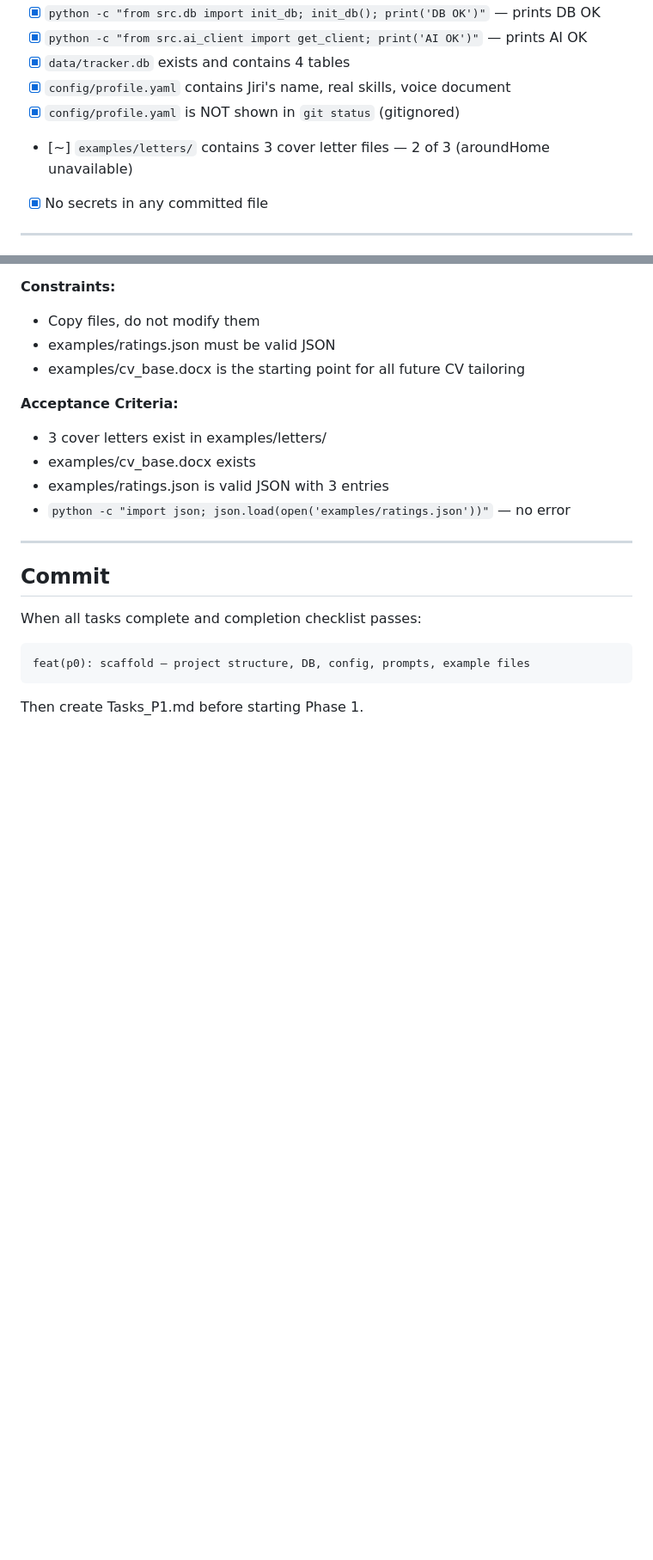
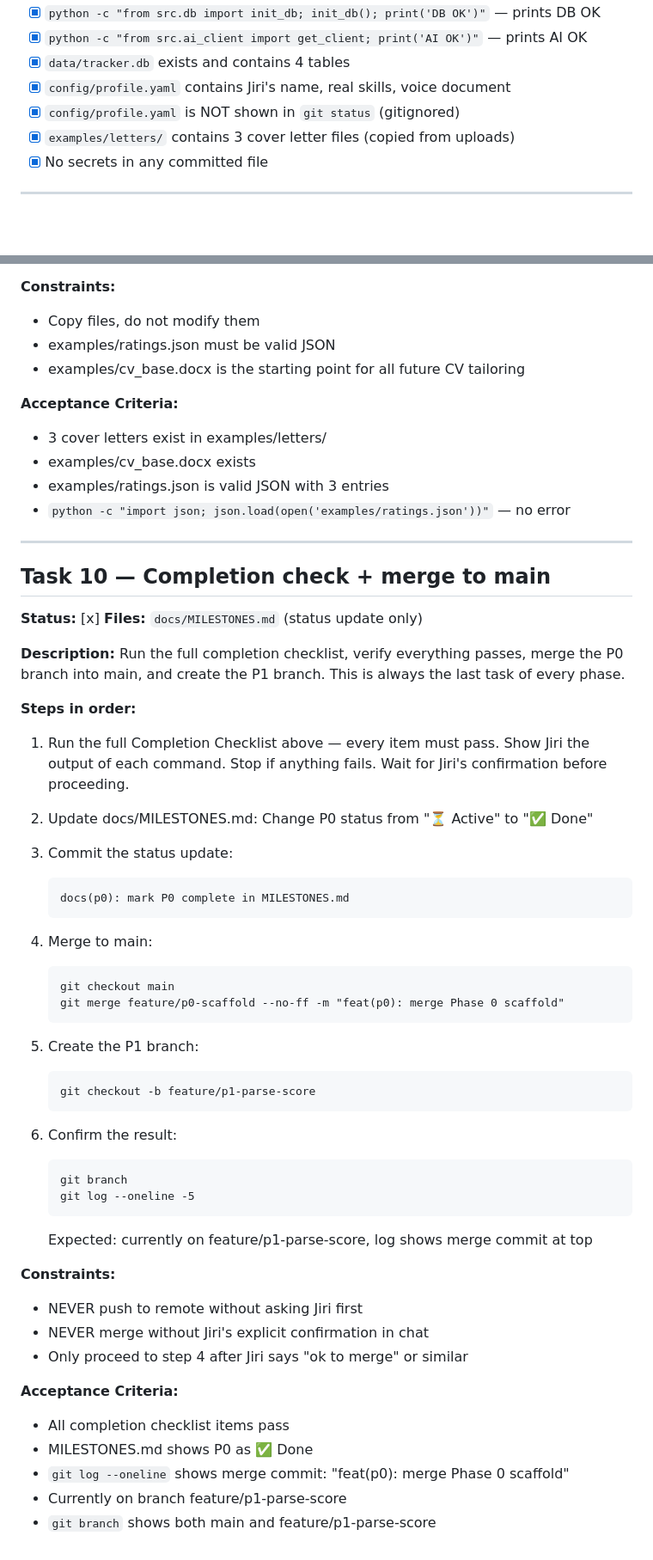
Before and after one commit to jirkalla/JobRadar, a Markdown page: docs/Tasks_P0.md, 2 parts joined by grey strips. Shown at 86% size. GitHub-like rendering; blank space fills up the shorter version.

Commit message:
docs(docs): add Task 10, mark P0 complete, add Tasks_P1.md
Co-Authored-By: Claude Sonnet 4.6 <noreply@anthropic.com>

````diff
--- a/docs/Tasks_P0.md
+++ b/docs/Tasks_P0.md
@@ -38,7 +39,7 @@
 - [x] `data/tracker.db` exists and contains 4 tables
 - [x] `config/profile.yaml` contains Jiri's name, real skills, voice document
 - [x] `config/profile.yaml` is NOT shown in `git status` (gitignored)
-- [~] `examples/letters/` contains 3 cover letter files — 2 of 3 (aroundHome unavailable)
+- [x] `examples/letters/` contains 3 cover letter files (copied from uploads)
 - [x] No secrets in any committed file
 
 ---
@@ -563,12 +564,57 @@ december letter uses bullet points — rated 3, useful only for structured JDs.
 
 ---
 
-## Commit
+## Task 10 — Completion check + merge to main
 
-When all tasks complete and completion checklist passes:
+**Status:** [x]
+**Files:** `docs/MILESTONES.md` (status update only)
 
-```
-feat(p0): scaffold — project structure, DB, config, prompts, example files
-```
+**Description:**
+Run the full completion checklist, verify everything passes,
+merge the P0 branch into main, and create the P1 branch.
+This is always the last task of every phase.
 
-Then create Tasks_P1.md before starting Phase 1.
+**Steps in order:**
+
+1. Run the full Completion Checklist above — every item must pass.
+   Show Jiri the output of each command. Stop if anything fails.
+   Wait for Jiri's confirmation before proceeding.
+
+2. Update docs/MILESTONES.md:
+   Change P0 status from "⏳ Active" to "✅ Done"
+
+3. Commit the status update:
+   ```
+   docs(p0): mark P0 complete in MILESTONES.md
+   ```
+
+4. Merge to main:
+   ```
+   git checkout main
+   git merge feature/p0-scaffold --no-ff -m "feat(p0): merge Phase 0 scaffold"
+   ```
+
+5. Create the P1 branch:
+   ```
+   git checkout -b feature/p1-parse-score
+   ```
+
+6. Confirm the result:
+   ```
+   git branch
+   git log --oneline -5
+   ```
+   Expected: currently on feature/p1-parse-score,
+   log shows merge commit at top
+
+**Constraints:**
+- NEVER push to remote without asking Jiri first
+- NEVER merge without Jiri's explicit confirmation in chat
+- Only proceed to step 4 after Jiri says "ok to merge" or similar
+
+**Acceptance Criteria:**
+- All completion checklist items pass
+- MILESTONES.md shows P0 as ✅ Done
+- `git log --oneline` shows merge commit: "feat(p0): merge Phase 0 scaffold"
+- Currently on branch feature/p1-parse-score
+- `git branch` shows both main and feature/p1-parse-score
````
Also changed, not shown: other parts of docs/Tasks_P0.md (+2 -1 lines), docs/Tasks_P1.md (added, +498 -0 lines).
